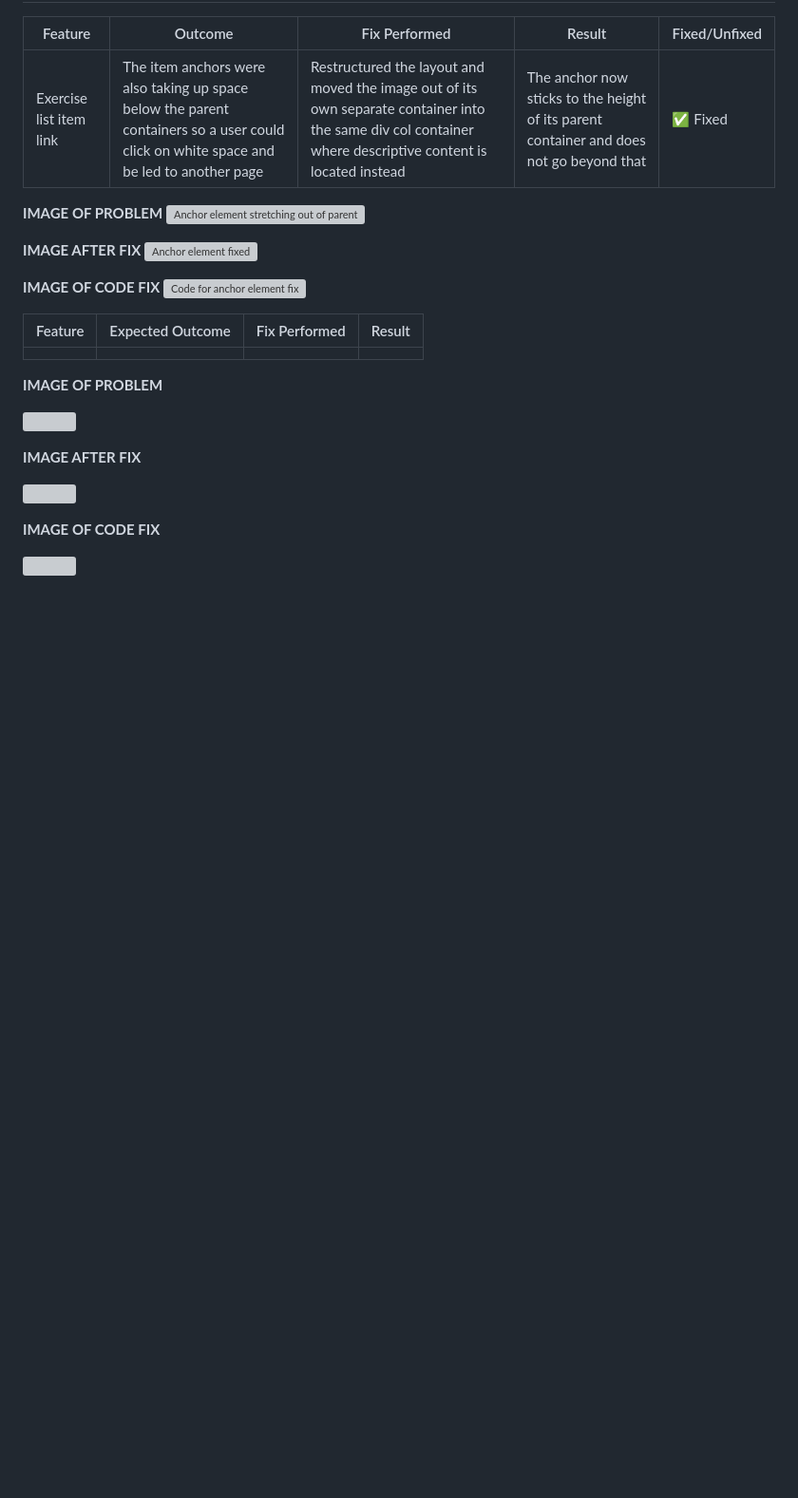
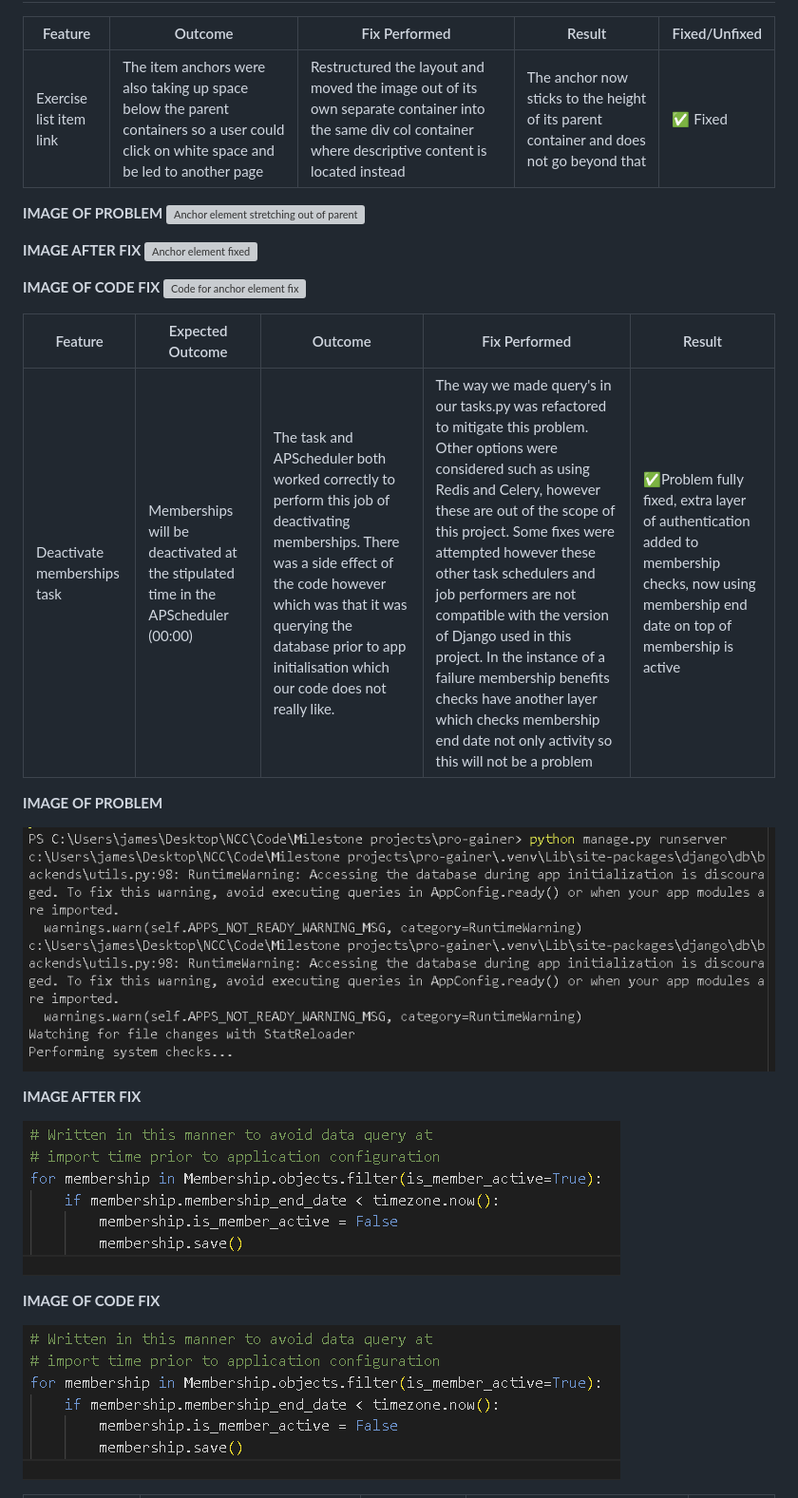
Before and after one commit to JamesBracken/Pro-Gainer, a Markdown page: testing.md, the part around the change printed below. Shown: that part at 95% size. Rendered like a GitHub page; pictures changed too: static/images/readme_bugs_and_issues/db_query_prior_to_init_code_fix.PNG (added), static/images/readme_bugs_and_issues/db_query_prior_to_init_problem.PNG (added); blank space fills up the shorter version; grey boxes are pictures that could not be loaded.

```diff
--- a/testing.md
+++ b/testing.md
@@ -15,19 +15,19 @@
 **IMAGE OF CODE FIX**
 ![Code for anchor element fix](./static/images/readme_bugs_and_issues/anchor_going_out_of_parent_element_code_fix.PNG)
 
-| Feature | Expected Outcome | Fix Performed | Result |
-|---------|-------------------|-------------------|--------|
-|||||
+| Feature | Expected Outcome | Outcome |Fix Performed | Result |
+|---------|-------------------|-------------------|--------|-------------------|
+|Deactivate memberships task|Memberships will be deactivated at the stipulated time in the APScheduler (00:00) |The task and APScheduler both worked correctly to perform this job of deactivating memberships. There was a side effect of the code however which was that it was querying the database prior to app initialisation which our code does not really like.|The way we made query's in our tasks.py was refactored to mitigate this problem. Other options were considered such as using Redis and Celery, however these are out of the scope of this project. Some fixes were attempted however these other task schedulers and job performers are not compatible with the version of Django used in this project. In the instance of a failure membership benefits checks have another layer which checks membership end date not only activity so this will not be a problem|✅Problem fully fixed, extra layer of authentication added to membership checks, now using membership end date on top of membership is active|
 
 **IMAGE OF PROBLEM**
 
-![]()
+![Code issue](./static/images/readme_bugs_and_issues/db_query_prior_to_init_problem.PNG)
 
 **IMAGE AFTER FIX**
 
-![]()
+![Fixed code](./static/images/readme_bugs_and_issues/db_query_prior_to_init_code_fix.PNG)
 
 **IMAGE OF CODE FIX**
 
-![]()
+![Fixed code](./static/images/readme_bugs_and_issues/db_query_prior_to_init_code_fix.PNG)
 
```
Also changed, not shown: other parts of testing.md (+15 -0 lines), static/images/readme_bugs_and_issues/stripe_charge_code_fix.PNG (added), static/images/readme_bugs_and_issues/stripe_charge_fixed.PNG (added), static/images/readme_bugs_and_issues/stripe_charge_problem.PNG (added).
